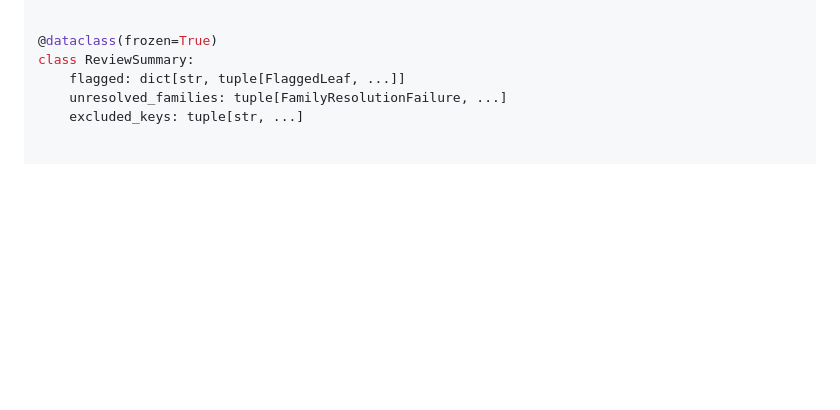
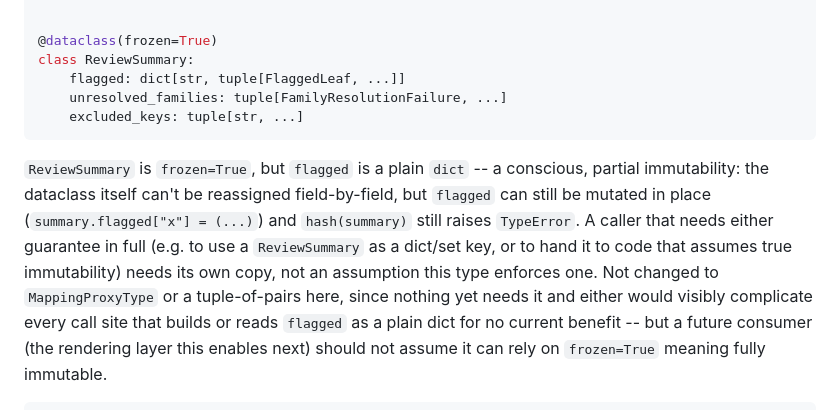
Before and after one commit to OpenFASTER-Standard/generator, a Markdown page: docs/specs/2026-09-23-review-surfacing-design.md, the part around the change. Rendered like a GitHub page; blank space fills up the shorter version.

Commit message:
Spec amendment: note ReviewSummary's partial (dict-holding) immutability
Found during final review: frozen=True doesn't make ReviewSummary fully
immutable since flagged is a plain dict (mutable in place, and hash()
still raises). Documented as a conscious tradeoff rather than switching
to MappingProxyType, so the next sub-project (a rendering layer) doesn't
assume a guarantee that isn't actually there.

````diff
--- a/docs/specs/2026-09-23-review-surfacing-design.md
+++ b/docs/specs/2026-09-23-review-surfacing-design.md
@@ -73,8 +73,22 @@ class ReviewSummary:
     flagged: dict[str, tuple[FlaggedLeaf, ...]]
     unresolved_families: tuple[FamilyResolutionFailure, ...]
     excluded_keys: tuple[str, ...]
+```
 
+`ReviewSummary` is `frozen=True`, but `flagged` is a plain `dict` -- a
+conscious, partial immutability: the dataclass itself can't be
+reassigned field-by-field, but `flagged` can still be mutated in place
+(`summary.flagged["x"] = (...)`) and `hash(summary)` still raises
+`TypeError`. A caller that needs either guarantee in full (e.g. to use a
+`ReviewSummary` as a dict/set key, or to hand it to code that assumes
+true immutability) needs its own copy, not an assumption this type
+enforces one. Not changed to `MappingProxyType` or a tuple-of-pairs here,
+since nothing yet needs it and either would visibly complicate every
+call site that builds or reads `flagged` as a plain dict for no current
+benefit -- but a future consumer (the rendering layer this enables next)
+should not assume it can rely on `frozen=True` meaning fully immutable.
 
+```python
 def summarize_for_review(report: SweepReport) -> ReviewSummary:
     flagged: dict[str, tuple[FlaggedLeaf, ...]] = {}
     for key, results in report.results_by_key.items():
````
